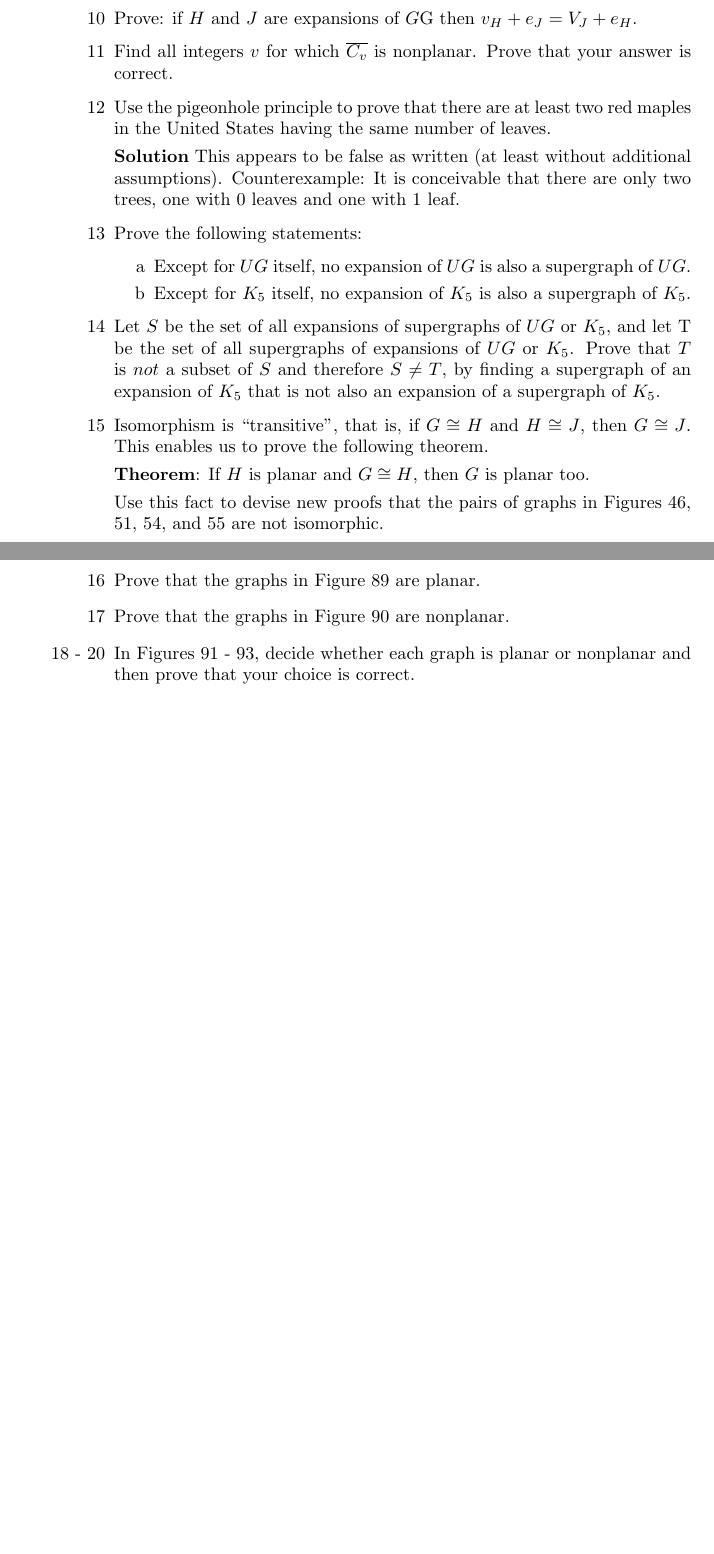
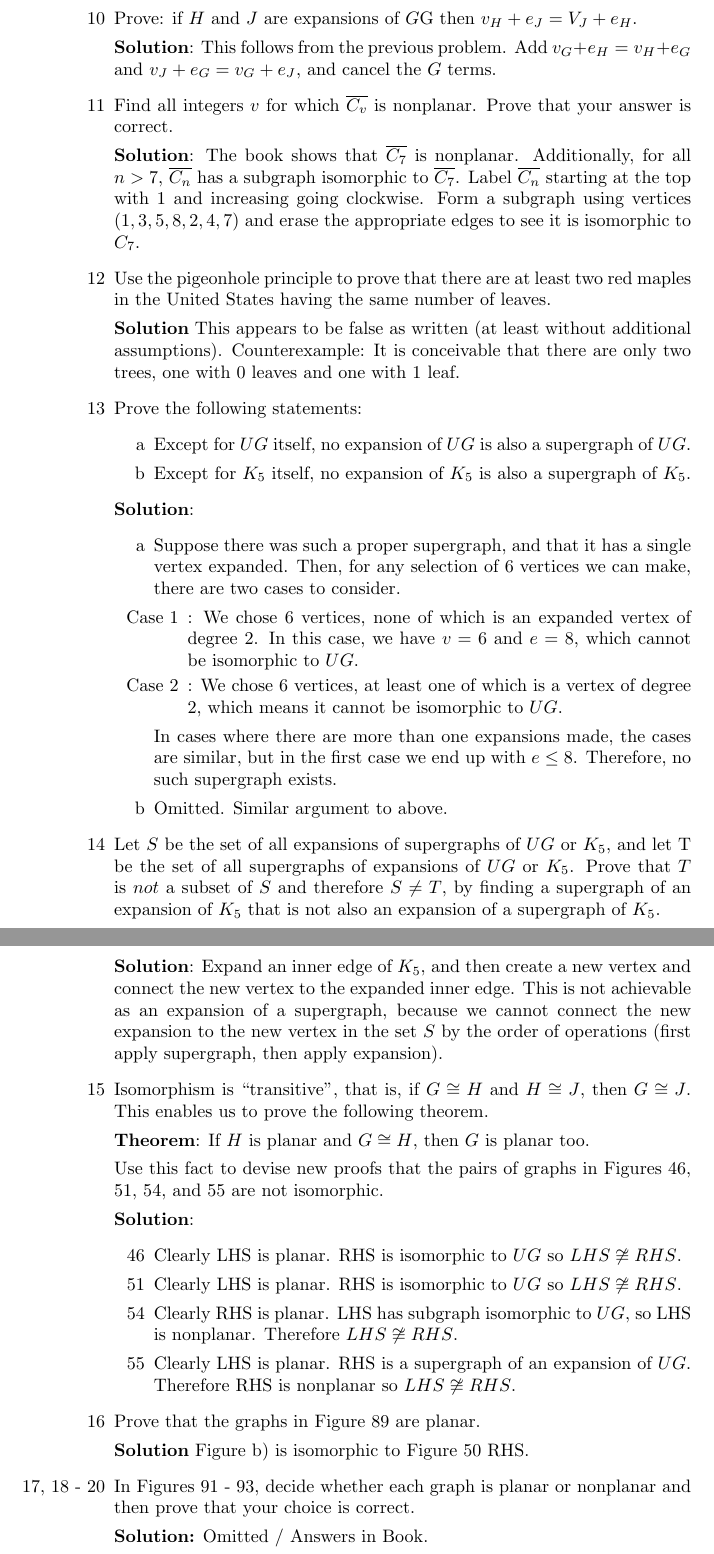
Before and after one commit to baile320/textbook-solutions, a LaTeX document (graph-theory-trudeau/ch-3-solutions.tex): two parts of pages 2 and 3 of 3 before the commit and two parts of pages 3 and 4 of 4 after it, joined at a grey line, cut so that both start at the same text, the shorter picture padded with empty space. Compiled offline with pdfLaTeX.

Commit message:
Finish trudeau - graph theory - ch 3

```diff
--- a/graph-theory-trudeau/ch-3-solutions.tex
+++ b/graph-theory-trudeau/ch-3-solutions.tex
@@ -70,21 +115,54 @@
+	\textbf{Solution}: This follows from the previous problem. Add $v_G + e_H = v_H + e_G$ and $v_J + e_G = v_G + e_J$, and cancel the $G$ terms.
+
 	\item[11] Find all integers $v$ for which $\overline{C_v}$ is nonplanar. Prove that your answer is correct.
+
+	\textbf{Solution}: The book shows that $\overline{C_7}$ is nonplanar. Additionally, for all $n > 7$, $\overline{C_n}$ has a subgraph isomorphic to $\overline{C_7}$. Label $\overline{C_n}$ starting at the top with 1 and increasing going clockwise. Form a subgraph using vertices $(1, 3, 5, 8, 2, 4, 7)$ and erase the appropriate edges to see it is isomorphic to $C_7$.
 	\item[12] Use the pigeonhole principle to prove that there are at least two red maples in the United States having the same number of leaves.
 
 	\textbf{Solution} This appears to be false as written (at least without additional assumptions). Counterexample: It is conceivable that there are only two trees, one with 0 leaves and one with 1 leaf.
+
 	\item[13] Prove the following statements:
 		\begin{enumerate}
 			\item[a] Except for $UG$ itself, no expansion of $UG$ is also a supergraph of $UG$.
 			\item[b] Except for $K_5$ itself, no expansion of $K_5$ is also a supergraph of $K_5$.
 		\end{enumerate}
+
+	\textbf{Solution}:
+		\begin{enumerate}
+			\item[a] Suppose there was such a proper supergraph, and that it has a single vertex expanded. Then, for any selection of 6 vertices we can make, there are two cases to consider.
+				\begin{enumerate}
+					\item[Case 1]: We chose 6 vertices, none of which is an expanded vertex of degree 2. In this case, we have $v = 6$ and $e = 8$, which cannot be isomorphic to $UG$.
+					\item[Case 2]: We chose 6 vertices, at least one of which is a vertex of degree 2, which means it cannot be isomorphic to $UG$.
+				\end{enumerate}
+				In cases where there are more than one expansions made, the cases are similar, but in the first case we end up with $e \leq 8$.
+				Therefore, no such supergraph exists.
+			\item[b] Omitted. Similar argument to above.
+		\end{enumerate}
 	\item[14] Let $S$ be the set of all expansions of supergraphs of $UG$ or $K_5$, and let T be the set of all supergraphs of expansions of $UG$ or $K_5$. Prove that $T$ is $not$ a subset of $S$ and therefore $S \neq T$, by finding a supergraph of an expansion of $K_5$ that is not also an expansion of a supergraph of $K_5$.
+
+	\textbf{Solution}: Expand an inner edge of $K_5$, and then create a new vertex and connect the new vertex to the expanded inner edge. This is not achievable as an expansion of a supergraph, because we cannot connect the new expansion to the new vertex in the set $S$ by the order of operations (first apply supergraph, then apply expansion).
+
 	\item[15] Isomorphism is ``transitive", that is, if $G \cong H$ and $H \cong J$, then $G \cong J$. This enables us to prove the following theorem.
 
 	\textbf{Theorem}: If $H$ is planar and $G \cong H$, then $G$ is planar too.
 
 	Use this fact to devise new proofs that the pairs of graphs in Figures 46, 51, 54, and 55 are not isomorphic.
+
+	\textbf{Solution}:
+		\begin{enumerate}
+			\item[46] Clearly LHS is planar. RHS is isomorphic to $UG$ so $LHS \not\cong RHS$.
+			\item[51] Clearly LHS is planar. RHS is isomorphic to $UG$ so $LHS \not\cong RHS$.
+			\item[54] Clearly RHS is planar. LHS has subgraph isomorphic to $UG$, so LHS is nonplanar. Therefore $LHS \not\cong RHS$.
+			\item[55] Clearly LHS is planar. RHS is a supergraph of an expansion of $UG$. Therefore RHS is nonplanar so $LHS \not\cong RHS$.
+		\end{enumerate}
+
 	\item[16] Prove that the graphs in Figure 89 are planar.
-	\item[17] Prove that the graphs in Figure 90 are nonplanar.
-	\item[18 - 20] In Figures 91 - 93, decide whether each graph is planar or nonplanar and then prove that your choice is correct.
+
+	\textbf{Solution} Figure b) is isomorphic to Figure 50 RHS.
+
+	\item[17, 18 - 20] In Figures 91 - 93, decide whether each graph is planar or nonplanar and then prove that your choice is correct.
+
+	\textbf{Solution:} Omitted / Answers in Book.
 \end{enumerate}
 
 \end{document}
```
Also changed, not shown: graph-theory-trudeau/ch-3-solutions.pdf, graph-theory-trudeau/ch-3-solutions.tex (45 more changed lines), 2 other files.
